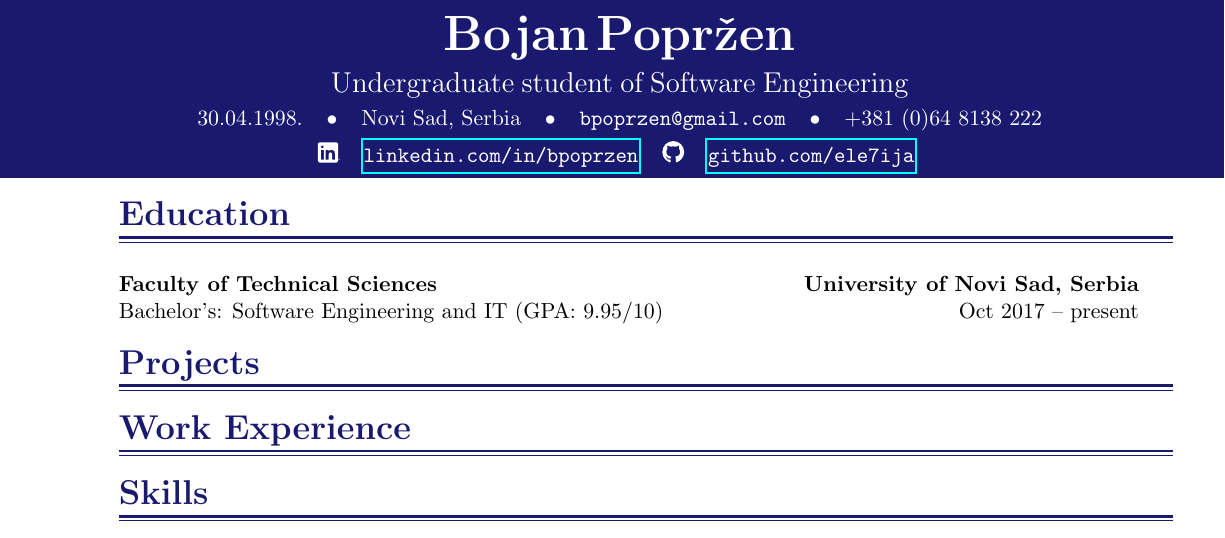
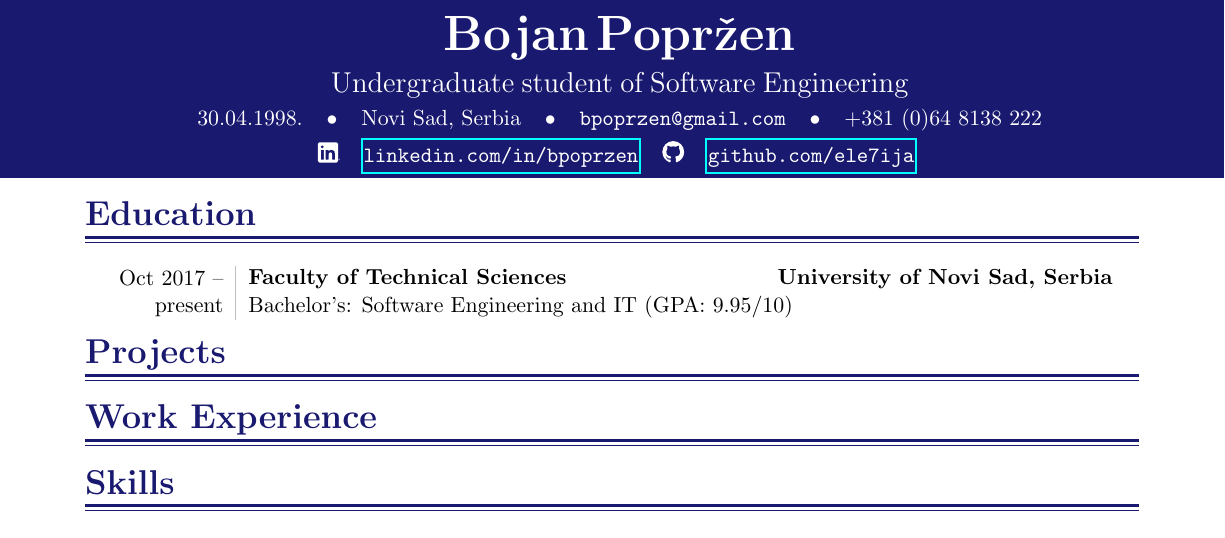
Before and after one commit to ele7ija/curriculum-vitae, a LaTeX CV (Bojan Popržen - Curriculum Vitae.tex): part of the page, cut so that both start at the same text. Compiled offline with pdfLaTeX.

Commit message:
Added the \timelinetable command and reformatted a lot of stuff

```diff
--- a/Bojan Popržen - Curriculum Vitae.tex
+++ b/Bojan Popržen - Curriculum Vitae.tex
@@ -16,10 +16,22 @@
 \usepackage{graphicx}
 \usepackage{epstopdf}
 \usepackage{hyperref}
+\usepackage{array}
 
 
 \usetikzlibrary{arrows,decorations,positioning}
 
+%%%%%%%%
+% Page setup %
+%%%%%%%%
+
+% Remove separations
+\setlength{\parindent}{0pt}
+\setlength{\itemsep}{0pt}
+
+% Defining the layout of tabular columns
+\newcolumntype{L}{>{\raggedleft}p{0.12\textwidth}}
+\newcolumntype{D}{p{0.82\textwidth}}
 
 %%%%%%%%%%
 % colors %
@@ -47,30 +59,47 @@
 }
 
 % Command used to make an education-related entry
-% Usage: \educationentry{Optional arg - Vertical space after}{Start date -- End date}{Diploma}{Faculty}{University}{Details}
-\newcommand{\educationentry}[6][1em]{
+% Usage: \educationentry{Optional arg - Vertical space after}{Diploma}{Faculty}{University}{Details}
+\newcommand{\educationentry}[5][0.25em]{
 	\begin{tabular}{@{}l} %supress the space
-		{\bfseries #4}	% Faculty
+		{\bfseries #3}	% Faculty
 	\end{tabular}
 	\hfill
 	\begin{tabular}{l@{}}
-		{\bfseries #5} % University
+		{\bfseries #4} % University
 	\end{tabular}
-	%\par
-
+	\newline
 	\begin{tabular}{@{}l}
-		{#3}
-	\end{tabular}
-	\hfill
-	\begin{tabular}{l@{}}
 		{#2}
 	\end{tabular}
-
-	#6
-	\par\addvspace{#1}
-
+	%\hfill - DEPRECATED used the timelibne here before
+	%\newline - NEEDS to be added if 5 is anything other than _
+	#5
+	%\vspace{#1}
 }
 
+%% Command used to make the |Timeline|educationentry| table
+%% Usage: \timelinetable{firstrowfirstcol & firstrowsecondcol \\ secondrowfirstcol & secondrowsecondcol}
+\newcommand{\timelinetable}[1]{
+	\begin{tabular}{L!{\VRule}D}
+		#1
+	\end{tabular}
+	\\[0.5em]
+}
+
+% These commands are used to wrap sub-items.
+% Usage:
+% \sitemize{
+%   \sitem Item
+%   \sitem Item2
+% }
+\newcommand{\sitemize}[1]{%
+	\vspace{0.5em}
+	\begin{itemize}
+		#1
+	\end{itemize}
+}
+\newcommand{\sitem}{\item[$\sim$]}
 
 %%%%%%%%%%%%%%%%%%%%%
 % START OF DOCUMENT %
@@ -117,8 +146,7 @@
 
 \heading{Education}
 
-\educationentry{Oct 2017 -- present}{Bachelor's: Software Engineering and IT (GPA: 9.95/10)}{Faculty of Technical Sciences}{University of Novi Sad, Serbia}{}
-
+\timelinetable{Oct 2017 -- present & \educationentry{Bachelor's: Software Engineering and IT (GPA: 9.95/10)}{Faculty of Technical Sciences}{University of Novi Sad, Serbia}{}}
 
 %%%%%%%%
 % PROJECTS %
```
Also changed, not shown: Bojan Popržen - Curriculum Vitae.pdf.
